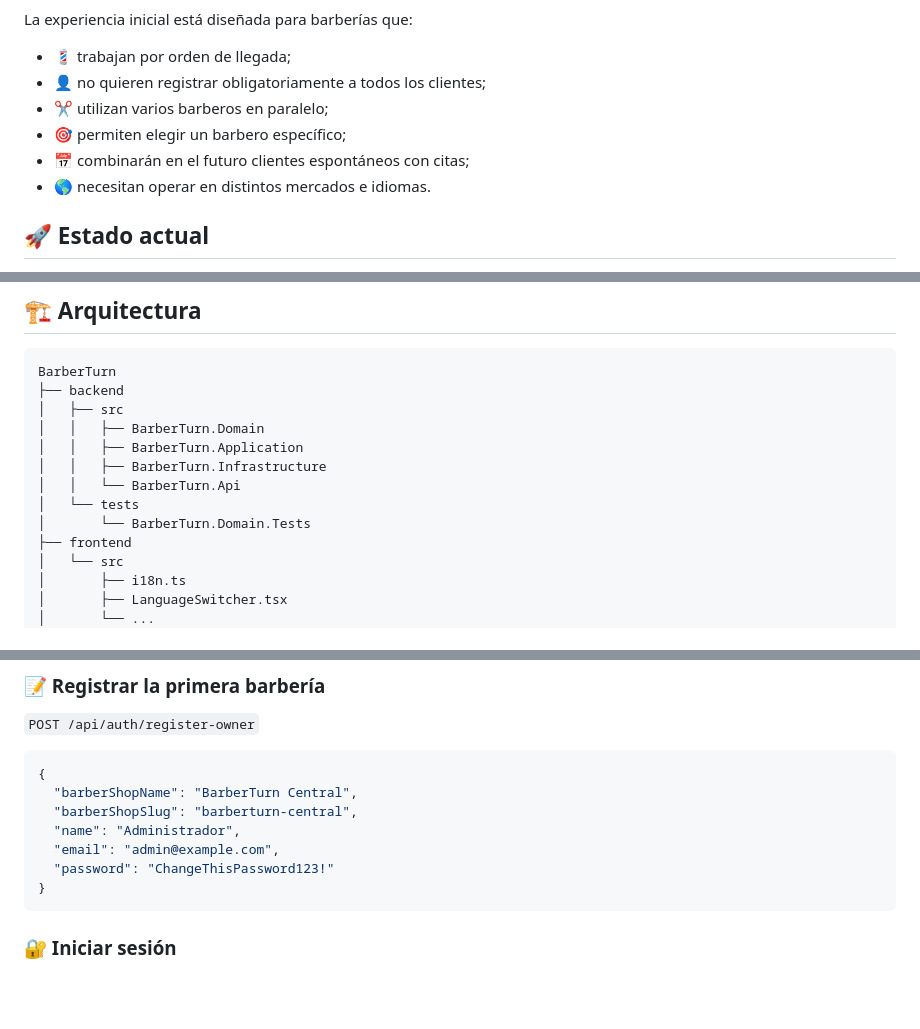
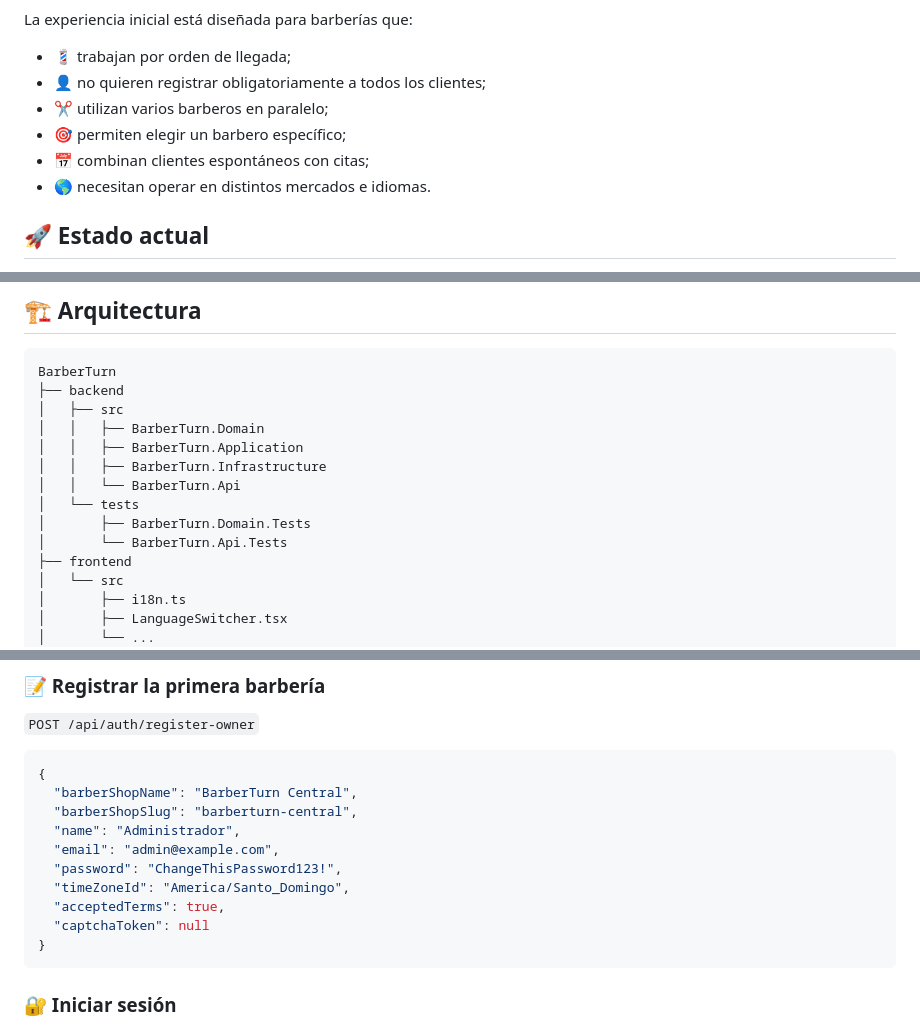
Before and after one commit to Jairo0811/BarberTrix, a Markdown page: README.md, 3 parts joined by grey strips. GitHub-like rendering; blank space fills up the shorter version.

````diff
--- a/README.md
+++ b/README.md
@@ -29,7 +29,7 @@ La experiencia inicial está diseñada para barberías que:
 - 👤 no quieren registrar obligatoriamente a todos los clientes;
 - ✂️ utilizan varios barberos en paralelo;
 - 🎯 permiten elegir un barbero específico;
-- 📅 combinarán en el futuro clientes espontáneos con citas;
+- 📅 combinan clientes espontáneos con citas;
 - 🌎 necesitan operar en distintos mercados e idiomas.
 
 ## 🚀 Estado actual
@@ -214,7 +214,8 @@ BarberTurn
 │   │   ├── BarberTurn.Infrastructure
 │   │   └── BarberTurn.Api
 │   └── tests
-│       └── BarberTurn.Domain.Tests
+│       ├── BarberTurn.Domain.Tests
+│       └── BarberTurn.Api.Tests
 ├── frontend
 │   └── src
 │       ├── i18n.ts
@@ -354,7 +355,10 @@ Termina TLS en un proxy o balanceador externo y mantén SQL Server fuera de Inte
   "barberShopSlug": "barberturn-central",
   "name": "Administrador",
   "email": "admin@example.com",
-  "password": "ChangeThisPassword123!"
+  "password": "ChangeThisPassword123!",
+  "timeZoneId": "America/Santo_Domingo",
+  "acceptedTerms": true,
+  "captchaToken": null
 }
 ```
 
````
Also changed, not shown: other parts of README.md (+27 -17 lines).
